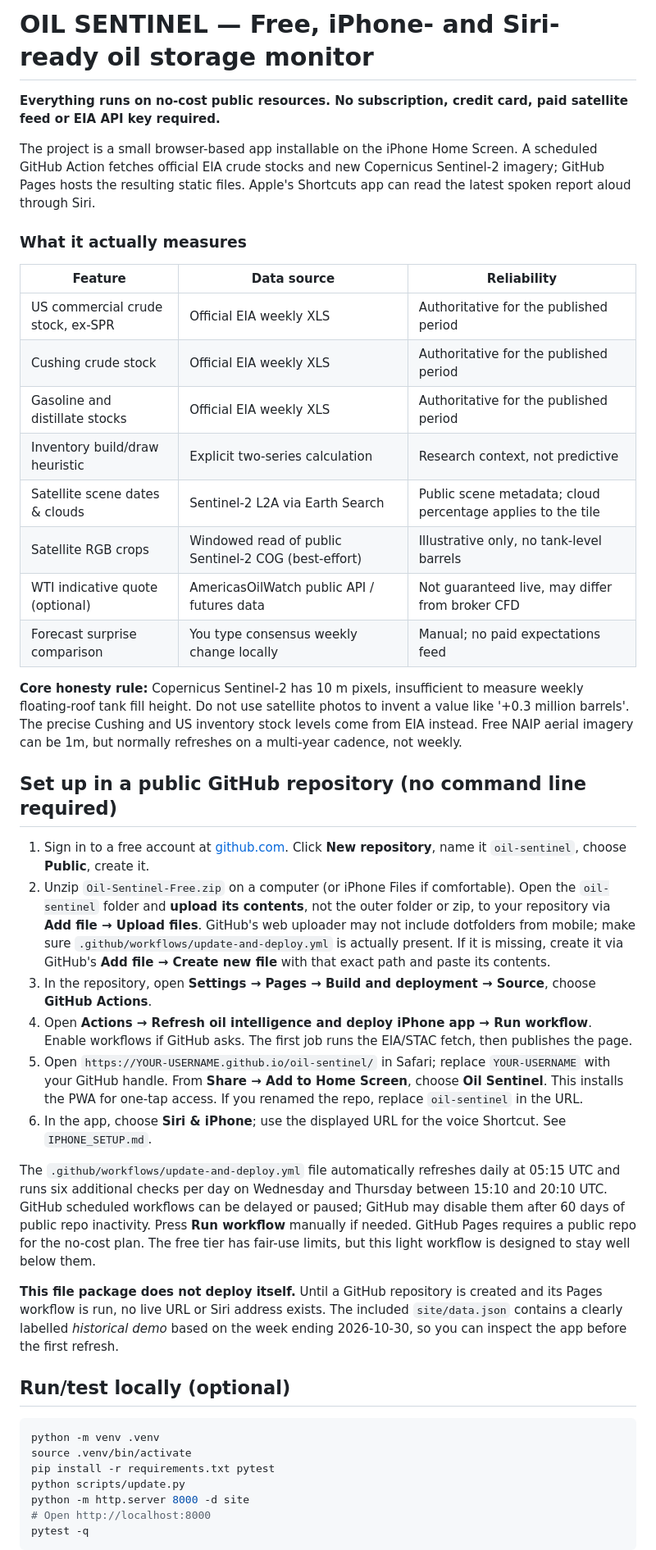
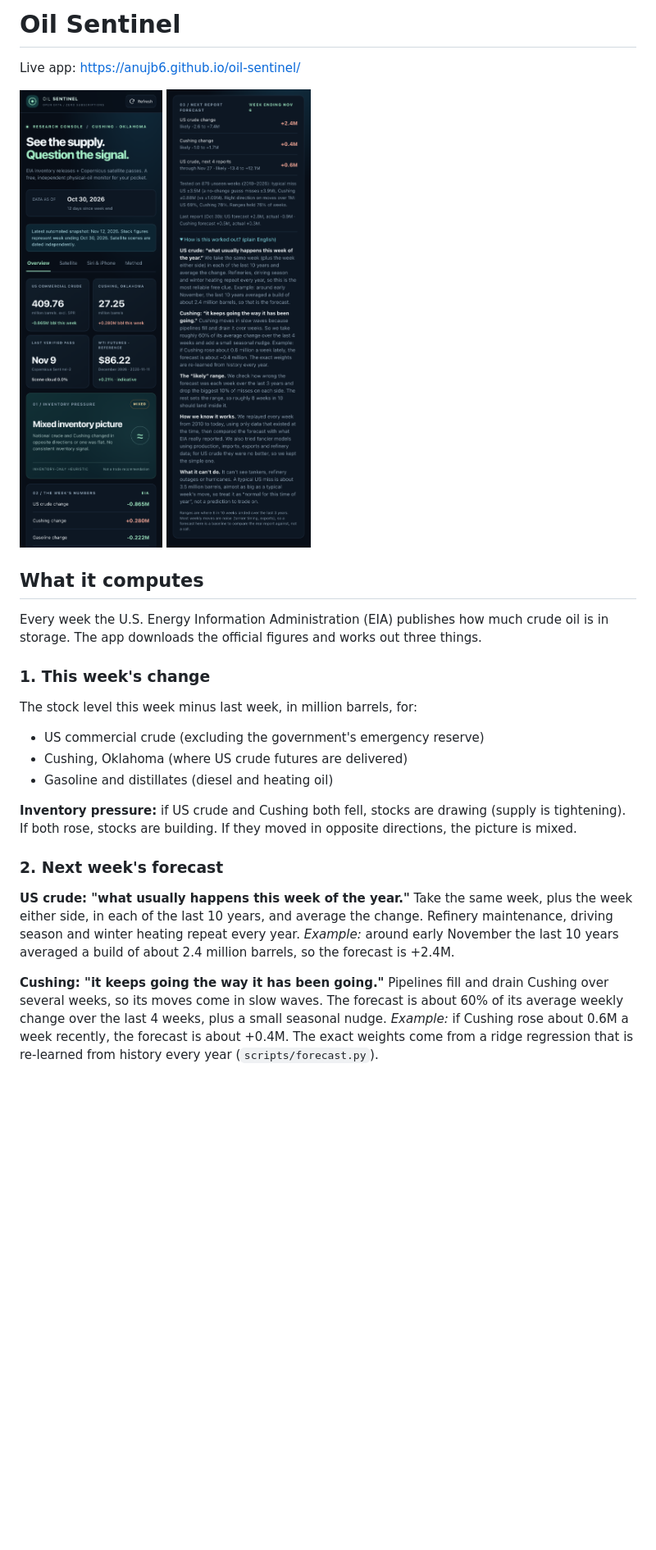
Before and after one commit to anujb6/oil-sentinel, a Markdown page: README.md, the part around one of its changes. Shown at 82% size. Rendered like a GitHub page; pictures changed too: docs/app-forecast.png (added), docs/app-overview.png (added); blank space fills up the shorter version.

Commit message:
docs: Rewrite README around how the numbers are computed, with app screenshots
Remove the iPhone/Siri setup and quick-start docs.

````diff
--- a/README.md
+++ b/README.md
@@ -1,46 +1,34 @@
-# OIL SENTINEL — Free, iPhone- and Siri-ready oil storage monitor
+# Oil Sentinel
 
-**Everything runs on no-cost public resources. No subscription, credit card, paid satellite feed or EIA API key required.**
+Live app: https://anujb6.github.io/oil-sentinel/
 
-The project is a small browser-based app installable on the iPhone Home Screen. A scheduled GitHub Action fetches official EIA crude stocks and new Copernicus Sentinel-2 imagery; GitHub Pages hosts the resulting static files. Apple's Shortcuts app can read the latest spoken report aloud through Siri.
+<p>
+  <img src="docs/app-overview.png" alt="Oil Sentinel overview on a phone" width="300">
+  <img src="docs/app-forecast.png" alt="Next-report forecast card" width="300">
+</p>
 
-### What it actually measures
+## What it computes
 
-| Feature | Data source | Reliability |
-|---|---|---|
-| US commercial crude stock, ex-SPR | Official EIA weekly XLS | Authoritative for the published period |
-| Cushing crude stock | Official EIA weekly XLS | Authoritative for the published period |
-| Gasoline and distillate stocks | Official EIA weekly XLS | Authoritative for the published period |
-| Inventory build/draw heuristic | Explicit two-series calculation | Research context, not predictive |
-| Satellite scene dates & clouds | Sentinel-2 L2A via Earth Search | Public scene metadata; cloud percentage applies to the tile |
-| Satellite RGB crops | Windowed read of public Sentinel-2 COG (best-effort) | Illustrative only, no tank-level barrels |
-| WTI indicative quote (optional) | AmericasOilWatch public API / futures data | Not guaranteed live, may differ from broker CFD |
-| Forecast surprise comparison | You type consensus weekly change locally | Manual; no paid expectations feed |
+Every week the U.S. Energy Information Administration (EIA) publishes how much crude oil is in storage. The app downloads the official figures and works out three things.
 
-**Core honesty rule:** Copernicus Sentinel-2 has 10 m pixels, insufficient to measure weekly floating-roof tank fill height. Do not use satellite photos to invent a value like '+0.3 million barrels'. The precise Cushing and US inventory stock levels come from EIA instead. Free NAIP aerial imagery can be 1m, but normally refreshes on a multi-year cadence, not weekly.
+### 1. This week's change
 
-## Set up in a public GitHub repository (no command line required)
+The stock level this week minus last week, in million barrels, for:
 
-1. Sign in to a free account at [github.com](https://github.com/). Click **New repository**, name it `oil-sentinel`, choose **Public**, create it.
-2. Unzip `Oil-Sentinel-Free.zip` on a computer (or iPhone Files if comfortable). Open the `oil-sentinel` folder and **upload its contents**, not the outer folder or zip, to your repository via **Add file → Upload files**. GitHub's web uploader may not include dotfolders from mobile; make sure `.github/workflows/update-and-deploy.yml` is actually present. If it is missing, create it via GitHub's **Add file → Create new file** with that exact path and paste its contents.
-3. In the repository, open **Settings → Pages → Build and deployment → Source**, choose **GitHub Actions**.
-4. Open **Actions → Refresh oil intelligence and deploy iPhone app → Run workflow**. Enable workflows if GitHub asks. The first job runs the EIA/STAC fetch, then publishes the page.
-5. Open `https://YOUR-USERNAME.github.io/oil-sentinel/` in Safari; replace `YOUR-USERNAME` with your GitHub handle. From **Share → Add to Home Screen**, choose **Oil Sentinel**. This installs the PWA for one-tap access. If you renamed the repo, replace `oil-sentinel` in the URL.
-6. In the app, choose **Siri & iPhone**; use the displayed URL for the voice Shortcut. See `IPHONE_SETUP.md`.
+- US commercial crude (excluding the government's emergency reserve)
+- Cushing, Oklahoma (where US crude futures are delivered)
+- Gasoline and distillates (diesel and heating oil)
 
-The `.github/workflows/update-and-deploy.yml` file automatically refreshes daily at 05:15 UTC and runs six additional checks per day on Wednesday and Thursday between 15:10 and 20:10 UTC. GitHub scheduled workflows can be delayed or paused; GitHub may disable them after 60 days of public repo inactivity. Press **Run workflow** manually if needed. GitHub Pages requires a public repo for the no-cost plan. The free tier has fair-use limits, but this light workflow is designed to stay well below them.
+**Inventory pressure:** if US crude and Cushing both fell, stocks are drawing (supply is tightening). If both rose, stocks are building. If they moved in opposite directions, the picture is mixed.
 
-**This file package does not deploy itself.** Until a GitHub repository is created and its Pages workflow is run, no live URL or Siri address exists. The included `site/data.json` contains a clearly labelled *historical demo* based on the week ending 2026-10-30, so you can inspect the app before the first refresh.
+### 2. Next week's forecast
 
-## Run/test locally (optional)
+**US crude: "what usually happens this week of the year."**
+Take the same week, plus the week either side, in each of the last 10 years, and average the change. Refinery maintenance, driving season and winter heating repeat every year.
+*Example:* around early November the last 10 years averaged a build of about 2.4 million barrels, so the forecast is +2.4M.
 
-```bash
-python -m venv .venv
-source .venv/bin/activate
-pip install -r requirements.txt pytest
-python scripts/update.py
-python -m http.server 8000 -d site
-# Open http://localhost:8000
-pytest -q
-```
+**Cushing: "it keeps going the way it has been going."**
+Pipelines fill and drain Cushing over several weeks, so its moves come in slow waves. The forecast is about 60% of its average weekly change over the last 4 weeks, plus a small seasonal nudge.
+*Example:* if Cushing rose about 0.6M a week recently, the forecast is about +0.4M.
+The exact weights come from a ridge regression that is re-learned from history every year (`scripts/forecast.py`).
 
````
Also changed, not shown: other parts of README.md (+17 -30 lines), IPHONE_SETUP.md (deleted, +0 -31 lines), 1 other file.
